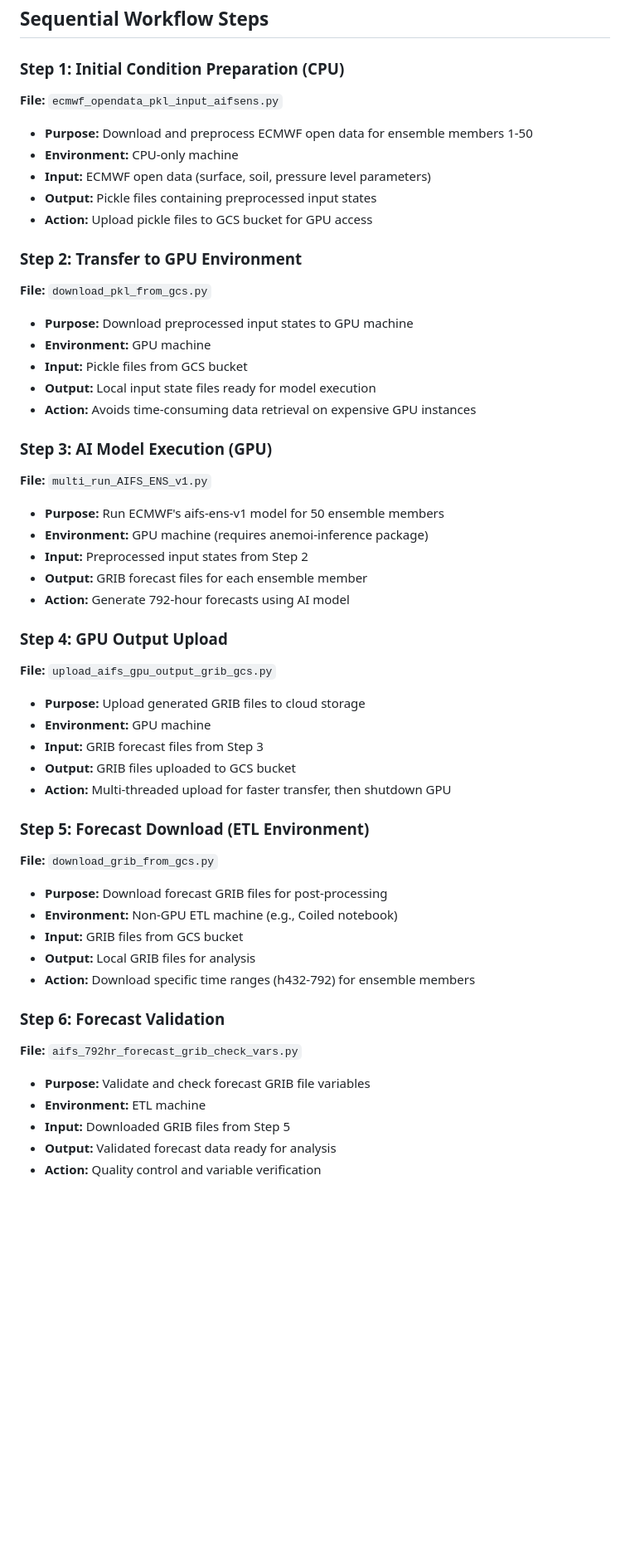
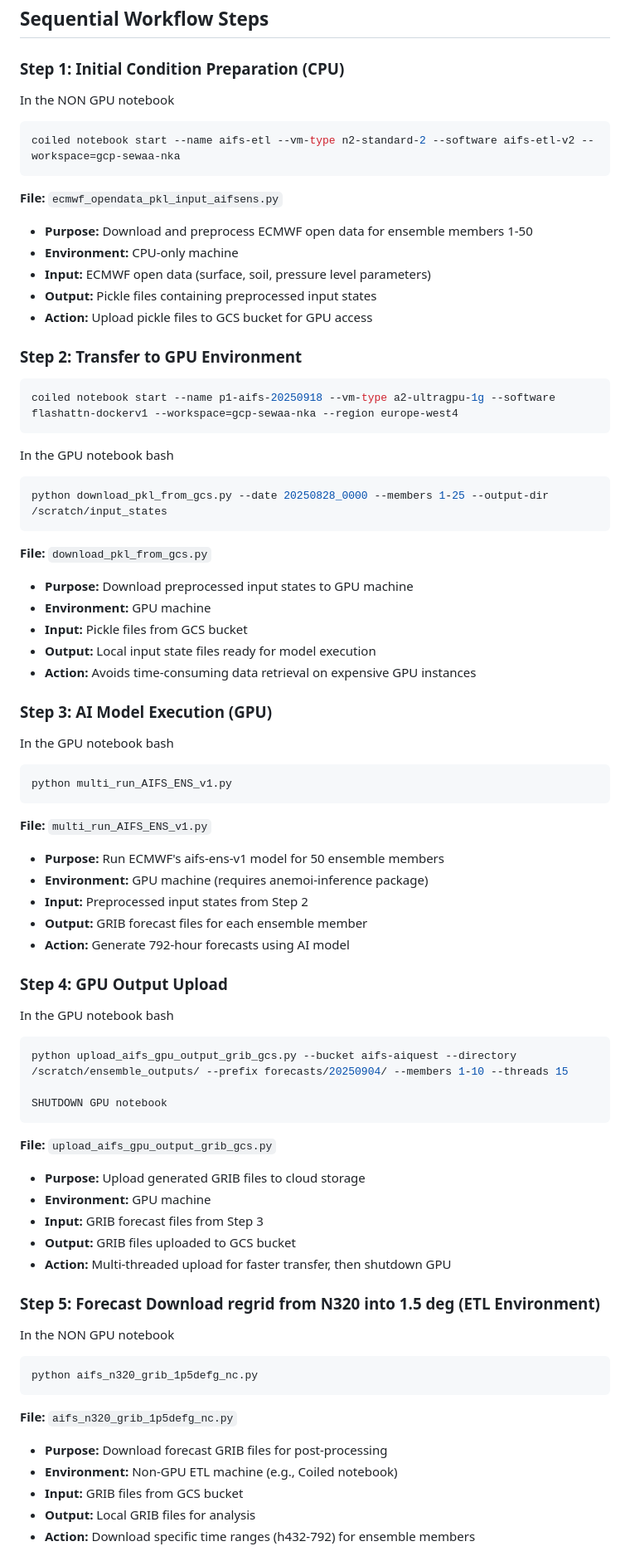
Before and after one commit to icpac-igad/ea-aifs, a Markdown page: README.md, the part around the change printed below. Shown: that part at 83% size. Drawn GitHub-style; blank space fills up the shorter version.

````diff
--- a/README.md
+++ b/README.md
@@ -9,6 +9,10 @@ The AI forecast submission process consists of 7 sequential steps that move data
 ## Sequential Workflow Steps
 
 ### Step 1: Initial Condition Preparation (CPU)
+In the NON GPU notebook
+```bash
+coiled notebook start --name aifs-etl --vm-type n2-standard-2 --software aifs-etl-v2 --workspace=gcp-sewaa-nka
+```
 **File:** `ecmwf_opendata_pkl_input_aifsens.py`
 - **Purpose:** Download and preprocess ECMWF open data for ensemble members 1-50
 - **Environment:** CPU-only machine
@@ -17,6 +21,13 @@ The AI forecast submission process consists of 7 sequential steps that move data
 - **Action:** Upload pickle files to GCS bucket for GPU access
 
 ### Step 2: Transfer to GPU Environment
+```bash
+coiled notebook start --name p1-aifs-20250918 --vm-type a2-ultragpu-1g --software flashattn-dockerv1 --workspace=gcp-sewaa-nka --region europe-west4
+```
+In the GPU notebook bash
+```bash
+python download_pkl_from_gcs.py --date 20250828_0000 --members 1-25 --output-dir /scratch/input_states
+```
 **File:** `download_pkl_from_gcs.py`
 - **Purpose:** Download preprocessed input states to GPU machine
 - **Environment:** GPU machine
@@ -25,6 +36,10 @@ The AI forecast submission process consists of 7 sequential steps that move data
 - **Action:** Avoids time-consuming data retrieval on expensive GPU instances
 
 ### Step 3: AI Model Execution (GPU)
+In the GPU notebook bash
+```bash
+python multi_run_AIFS_ENS_v1.py
+```
 **File:** `multi_run_AIFS_ENS_v1.py`
 - **Purpose:** Run ECMWF's aifs-ens-v1 model for 50 ensemble members
 - **Environment:** GPU machine (requires anemoi-inference package)
@@ -33,6 +48,12 @@ The AI forecast submission process consists of 7 sequential steps that move data
 - **Action:** Generate 792-hour forecasts using AI model
 
 ### Step 4: GPU Output Upload
+In the GPU notebook bash
+```bash
+python upload_aifs_gpu_output_grib_gcs.py --bucket aifs-aiquest --directory /scratch/ensemble_outputs/ --prefix forecasts/20250904/ --members 1-10 --threads 15
+
+SHUTDOWN GPU notebook
+```
 **File:** `upload_aifs_gpu_output_grib_gcs.py`
 - **Purpose:** Upload generated GRIB files to cloud storage
 - **Environment:** GPU machine
@@ -40,19 +61,16 @@ The AI forecast submission process consists of 7 sequential steps that move data
 - **Output:** GRIB files uploaded to GCS bucket
 - **Action:** Multi-threaded upload for faster transfer, then shutdown GPU
 
-### Step 5: Forecast Download (ETL Environment)
-**File:** `download_grib_from_gcs.py`
+### Step 5: Forecast Download regrid from N320 into 1.5 deg (ETL Environment)
+In the NON GPU notebook
+```bash
+python aifs_n320_grib_1p5defg_nc.py
+```
+**File:** `aifs_n320_grib_1p5defg_nc.py`
 - **Purpose:** Download forecast GRIB files for post-processing
 - **Environment:** Non-GPU ETL machine (e.g., Coiled notebook)
 - **Input:** GRIB files from GCS bucket
 - **Output:** Local GRIB files for analysis
 - **Action:** Download specific time ranges (h432-792) for ensemble members
 
-### Step 6: Forecast Validation
-**File:** `aifs_792hr_forecast_grib_check_vars.py`
-- **Purpose:** Validate and check forecast GRIB file variables
-- **Environment:** ETL machine
-- **Input:** Downloaded GRIB files from Step 5
-- **Output:** Validated forecast data ready for analysis
-- **Action:** Quality control and variable verification
 
````
Also changed, not shown: other parts of README.md (+52 -2 lines).
